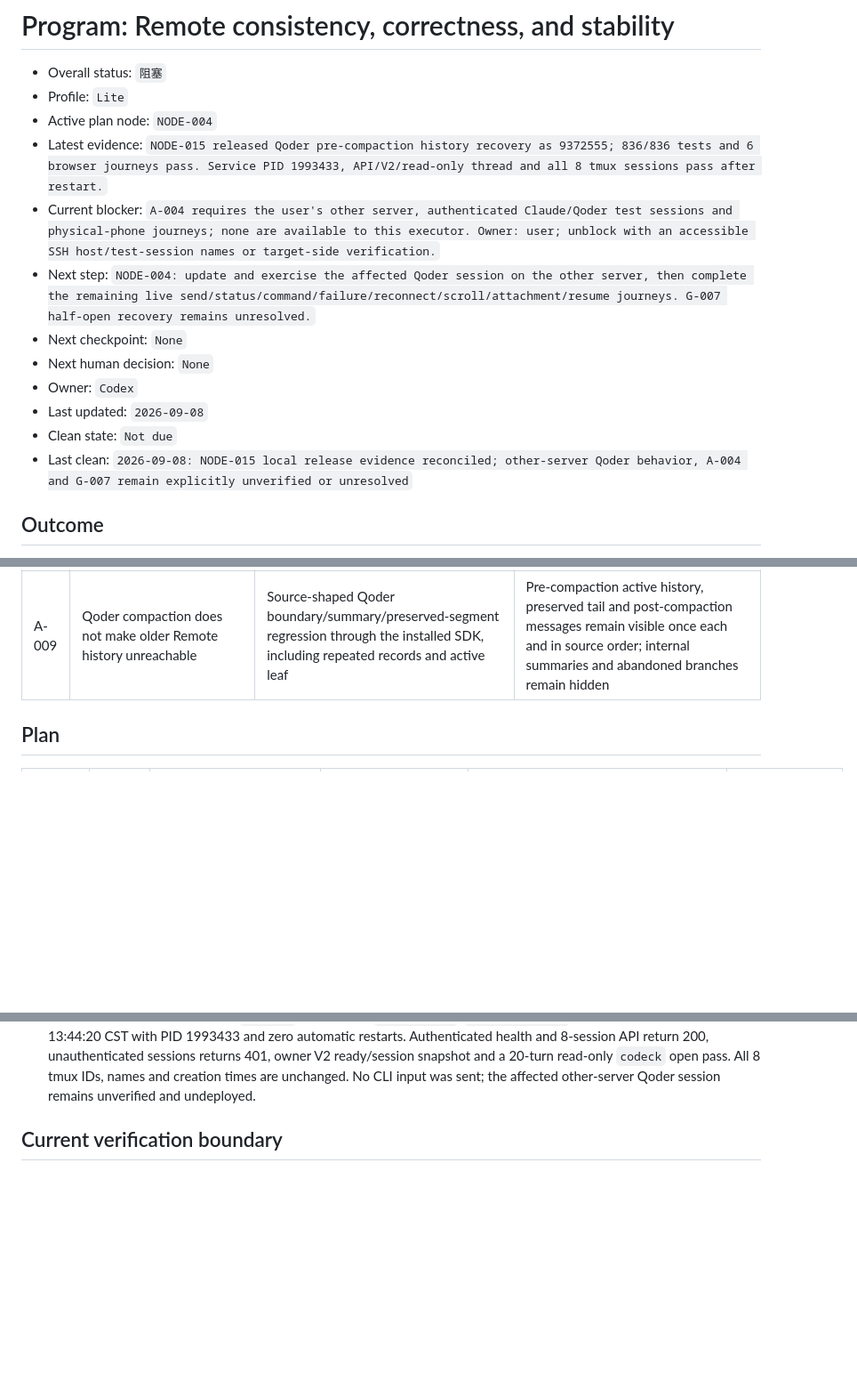
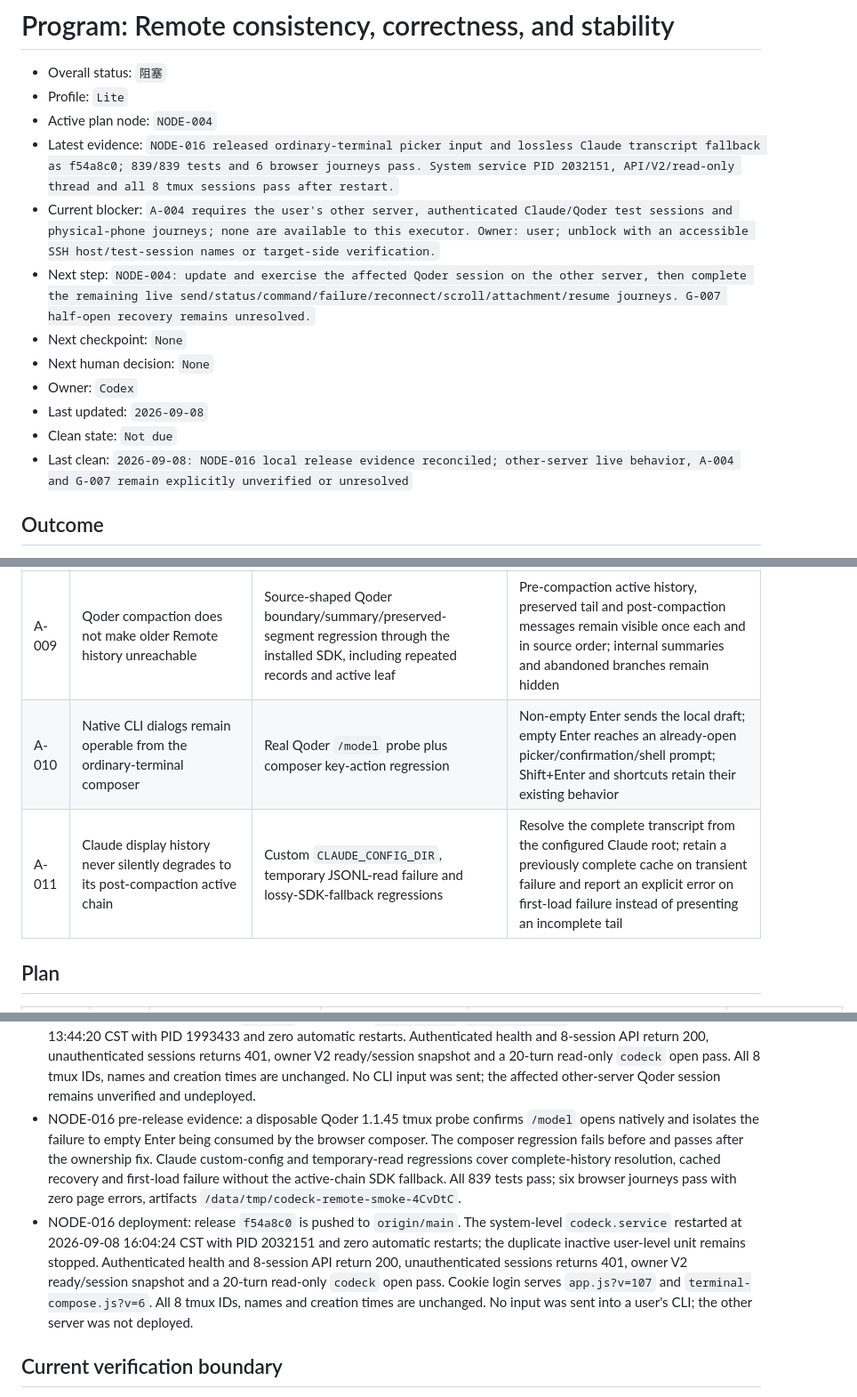
Before and after one commit to prak9/codeck, a Markdown page: docs/remote-quality/program.md, 3 parts joined by grey strips. Shown at 89% size. Drawn GitHub-style; blank space fills up the shorter version.

Commit message:
Record terminal and history fix deployment

```diff
--- a/docs/remote-quality/program.md
+++ b/docs/remote-quality/program.md
@@ -3,7 +3,7 @@
 - Overall status: `阻塞`
 - Profile: `Lite`
 - Active plan node: `NODE-004`
-- Latest evidence: `NODE-015 released Qoder pre-compaction history recovery as 9372555; 836/836 tests and 6 browser journeys pass. Service PID 1993433, API/V2/read-only thread and all 8 tmux sessions pass after restart.`
+- Latest evidence: `NODE-016 released ordinary-terminal picker input and lossless Claude transcript fallback as f54a8c0; 839/839 tests and 6 browser journeys pass. System service PID 2032151, API/V2/read-only thread and all 8 tmux sessions pass after restart.`
 - Current blocker: `A-004 requires the user's other server, authenticated Claude/Qoder test sessions and physical-phone journeys; none are available to this executor. Owner: user; unblock with an accessible SSH host/test-session names or target-side verification.`
 - Next step: `NODE-004: update and exercise the affected Qoder session on the other server, then complete the remaining live send/status/command/failure/reconnect/scroll/attachment/resume journeys. G-007 half-open recovery remains unresolved.`
 - Next checkpoint: `None`
@@ -11,7 +11,7 @@
 - Owner: `Codex`
 - Last updated: `2026-09-08`
 - Clean state: `Not due`
-- Last clean: `2026-09-08: NODE-015 local release evidence reconciled; other-server Qoder behavior, A-004 and G-007 remain explicitly unverified or unresolved`
+- Last clean: `2026-09-08: NODE-016 local release evidence reconciled; other-server live behavior, A-004 and G-007 remain explicitly unverified or unresolved`
 
 ## Outcome
 
@@ -42,6 +42,8 @@
 | A-007 | Agent live echo remains visually distinct from user input and stable while reading history | VM render contract plus three-provider light-mobile/dark-desktop browser journeys | Live echo uses the final assistant-message surface; Shell/raw command output remains terminal-shaped; queued auto-follow never overrides a newer manual scroll |
 | A-008 | Internal SDK compaction summaries never appear as user-authored history | Claude raw conversion plus a production-path Qoder session-store/SDK regression with identical ordinary user text as a negative control | SDK branch reconstruction runs on the complete source; only raw records explicitly marked `isCompactSummary` are omitted afterward; ordinary user text and surrounding assistant output remain visible and ordered |
 | A-009 | Qoder compaction does not make older Remote history unreachable | Source-shaped Qoder boundary/summary/preserved-segment regression through the installed SDK, including repeated records and active leaf | Pre-compaction active history, preserved tail and post-compaction messages remain visible once each and in source order; internal summaries and abandoned branches remain hidden |
+| A-010 | Native CLI dialogs remain operable from the ordinary-terminal composer | Real Qoder `/model` probe plus composer key-action regression | Non-empty Enter sends the local draft; empty Enter reaches an already-open picker/confirmation/shell prompt; Shift+Enter and shortcuts retain their existing behavior |
+| A-011 | Claude display history never silently degrades to its post-compaction active chain | Custom `CLAUDE_CONFIG_DIR`, temporary JSONL-read failure and lossy-SDK-fallback regressions | Resolve the complete transcript from the configured Claude root; retain a previously complete cache on transient failure and report an explicit error on first-load failure instead of presenting an incomplete tail |
 
 ## Plan
 
@@ -173,6 +177,8 @@ Each iteration is an independently reviewable slice; the Plan table owns its sta
 - NODE-014 deployment: release `8542809` is pushed to `origin/main`. `codeck.service` restarted at 2026-09-08 12:13:20 CST with PID 1963317 and zero automatic restarts. Authenticated health and 8-session API return 200, unauthenticated sessions returns 401, owner V2 ready/session snapshot and a 20-turn read-only `codeck` open pass. All 8 tmux IDs, names and creation times are unchanged. No CLI input was sent; the other server was not deployed.
 - NODE-015 pre-release evidence: Qoder's installed SDK drops `Old question`/`Old answer` from a source-shaped compacted chain before the repair. The repaired source asks the SDK to resolve the explicit pre-boundary logical parent, recursively covers two compactions, merges preserved UUIDs once, and caches the immutable prefix. A fork-style boundary and abandoned compaction branch are negative controls. 28 focused and 836 full tests pass; six browser journeys pass with zero page errors, artifacts `/data/tmp/codeck-remote-smoke-bGsG0O`.
 - NODE-015 deployment: release `9372555` is pushed to `origin/main`. `codeck.service` restarted at 2026-09-08 13:44:20 CST with PID 1993433 and zero automatic restarts. Authenticated health and 8-session API return 200, unauthenticated sessions returns 401, owner V2 ready/session snapshot and a 20-turn read-only `codeck` open pass. All 8 tmux IDs, names and creation times are unchanged. No CLI input was sent; the affected other-server Qoder session remains unverified and undeployed.
+- NODE-016 pre-release evidence: a disposable Qoder 1.1.45 tmux probe confirms `/model` opens natively and isolates the failure to empty Enter being consumed by the browser composer. The composer regression fails before and passes after the ownership fix. Claude custom-config and temporary-read regressions cover complete-history resolution, cached recovery and first-load failure without the active-chain SDK fallback. All 839 tests pass; six browser journeys pass with zero page errors, artifacts `/data/tmp/codeck-remote-smoke-4CvDtC`.
+- NODE-016 deployment: release `f54a8c0` is pushed to `origin/main`. The system-level `codeck.service` restarted at 2026-09-08 16:04:24 CST with PID 2032151 and zero automatic restarts; the duplicate inactive user-level unit remains stopped. Authenticated health and 8-session API return 200, unauthenticated sessions returns 401, owner V2 ready/session snapshot and a 20-turn read-only `codeck` open pass. Cookie login serves `app.js?v=107` and `terminal-compose.js?v=6`. All 8 tmux IDs, names and creation times are unchanged. No input was sent into a user's CLI; the other server was not deployed.
 
 ## Current verification boundary
 
```
Also changed, not shown: other parts of docs/remote-quality/program.md (+3 -0 lines).
